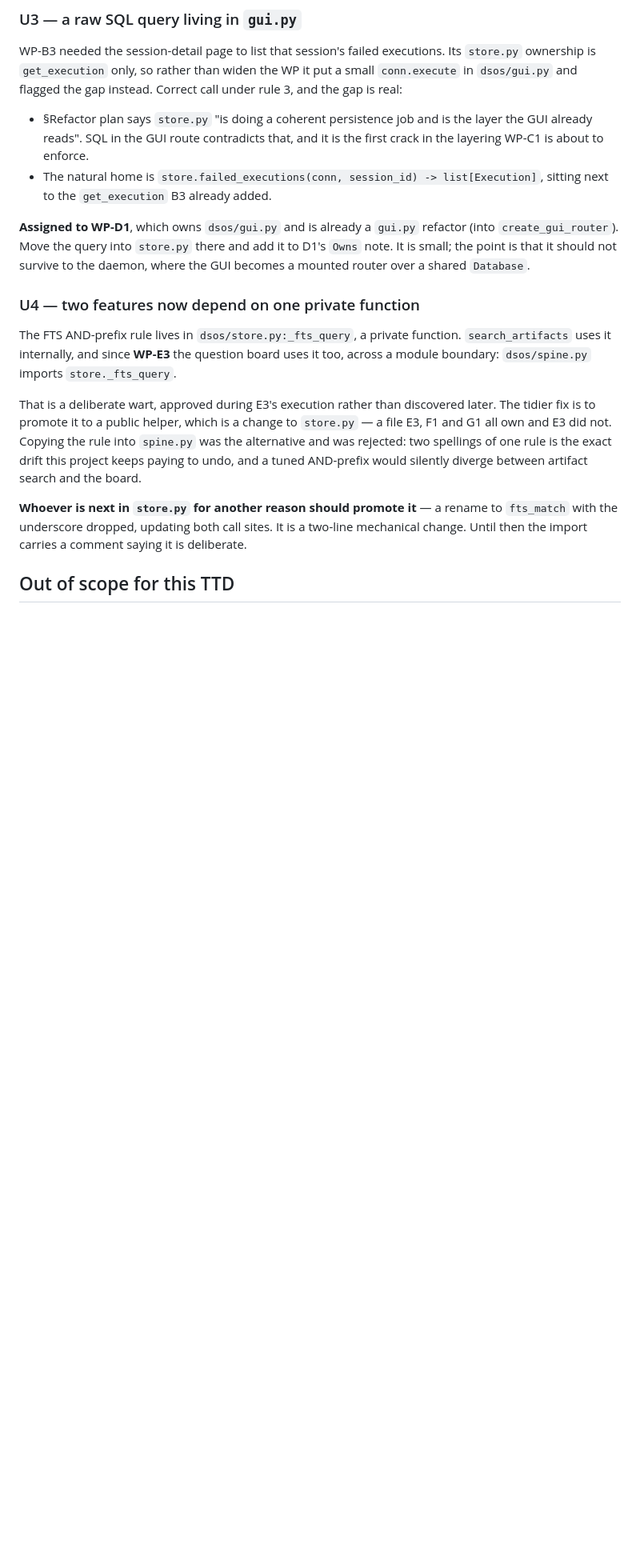
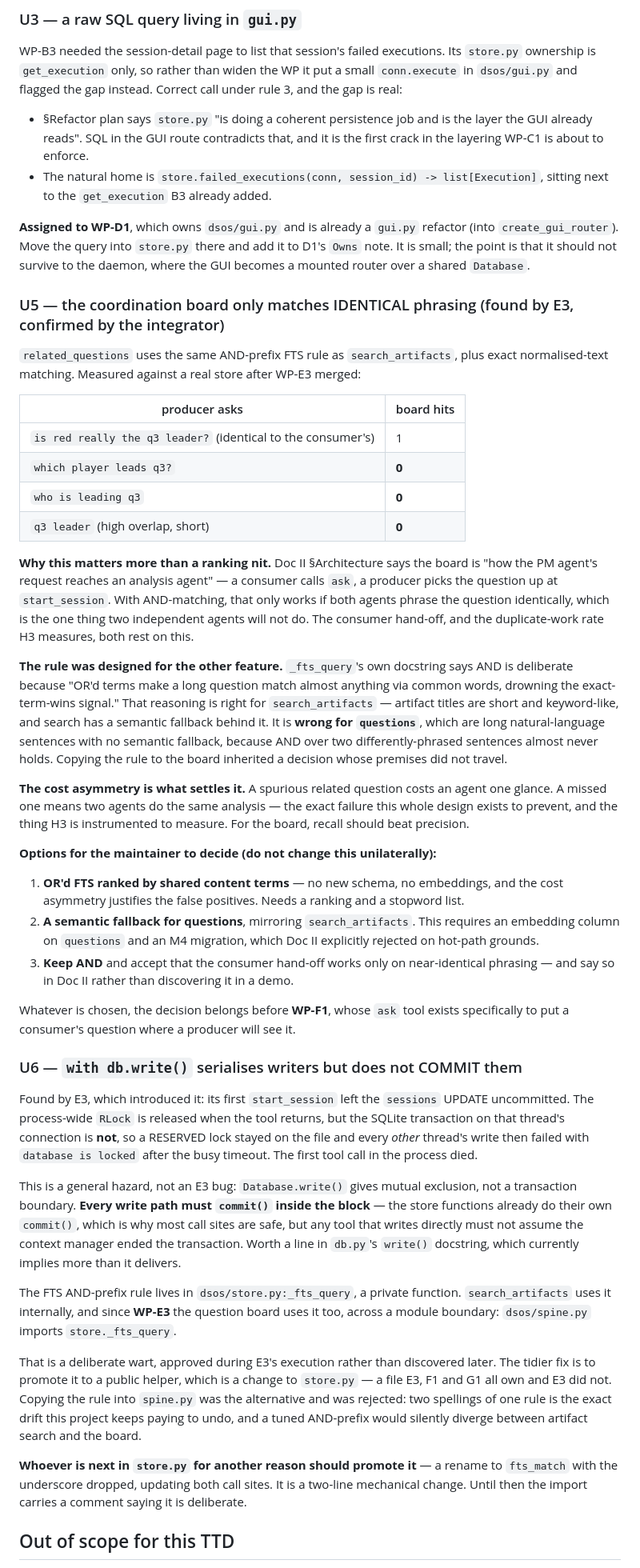
Before and after one commit to zixiaoshawnshi/DataScientist-OS, a Markdown page: Design/DS Artifact OS — TTD (Spine & Scale).md, the part around the change. Shown at 80% size. Drawn GitHub-style; blank space fills up the shorter version.

Commit message:
TTD: U5 the board only matches identical phrasing; U6 write() is not a commit
U5, found by E3 and confirmed independently: related_questions returns 0
hits for 'which player leads q3?' against a stored 'is red really the q3
leader?', and 0 for 'q3 leader'. AND-matching is right for search (short
keyword-like titles, semantic fallback behind it) and wrong for
questions (long natural language, no fallback) -- the rule's premises did
not travel when it was copied.

This breaks the consumer hand-off Doc II describes, and H3 measures the
duplicate work it prevents. Needs a decision before F1.

U6, also from E3: Database.write() holds the RLock but does not commit,
so an uncommitted write leaves a RESERVED lock that fails every other
thread. Mutual exclusion, not a transaction boundary.

Co-Authored-By: Claude Opus 4.8 (1M context) <noreply@anthropic.com>

```diff
--- a/Design/DS Artifact OS — TTD (Spine & Scale).md
+++ b/Design/DS Artifact OS — TTD (Spine & Scale).md
@@ -569,7 +569,35 @@ WP-B3 needed the session-detail page to list that session's failed executions. I
 
 **Assigned to WP-D1**, which owns `dsos/gui.py` and is already a `gui.py` refactor (into `create_gui_router`). Move the query into `store.py` there and add it to D1's `Owns` note. It is small; the point is that it should not survive to the daemon, where the GUI becomes a mounted router over a shared `Database`.
 
-### U4 — two features now depend on one private function
+### U5 — the coordination board only matches IDENTICAL phrasing (found by E3, confirmed by the integrator)
+
+`related_questions` uses the same AND-prefix FTS rule as `search_artifacts`, plus exact normalised-text matching. Measured against a real store after WP-E3 merged:
+
+| producer asks | board hits |
+|---|---|
+| `is red really the q3 leader?` (identical to the consumer's) | 1 |
+| `which player leads q3?` | **0** |
+| `who is leading q3` | **0** |
+| `q3 leader` (high overlap, short) | **0** |
+
+**Why this matters more than a ranking nit.** Doc II §Architecture says the board is "how the PM agent's request reaches an analysis agent" — a consumer calls `ask`, a producer picks the question up at `start_session`. With AND-matching, that only works if both agents phrase the question identically, which is the one thing two independent agents will not do. The consumer hand-off, and the duplicate-work rate H3 measures, both rest on this.
+
+**The rule was designed for the other feature.** `_fts_query`'s own docstring says AND is deliberate because "OR'd terms make a long question match almost anything via common words, drowning the exact-term-wins signal." That reasoning is right for `search_artifacts` — artifact titles are short and keyword-like, and search has a semantic fallback behind it. It is **wrong for `questions`**, which are long natural-language sentences with no semantic fallback, because AND over two differently-phrased sentences almost never holds. Copying the rule to the board inherited a decision whose premises did not travel.
+
+**The cost asymmetry is what settles it.** A spurious related question costs an agent one glance. A missed one means two agents do the same analysis — the exact failure this whole design exists to prevent, and the thing H3 is instrumented to measure. For the board, recall should beat precision.
+
+**Options for the maintainer to decide (do not change this unilaterally):**
+1. **OR'd FTS ranked by shared content terms** — no new schema, no embeddings, and the cost asymmetry justifies the false positives. Needs a ranking and a stopword list.
+2. **A semantic fallback for questions**, mirroring `search_artifacts`. This requires an embedding column on `questions` and an M4 migration, which Doc II explicitly rejected on hot-path grounds.
+3. **Keep AND** and accept that the consumer hand-off works only on near-identical phrasing — and say so in Doc II rather than discovering it in a demo.
+
+Whatever is chosen, the decision belongs before **WP-F1**, whose `ask` tool exists specifically to put a consumer's question where a producer will see it.
+
+### U6 — `with db.write()` serialises writers but does not COMMIT them
+
+Found by E3, which introduced it: its first `start_session` left the `sessions` UPDATE uncommitted. The process-wide `RLock` is released when the tool returns, but the SQLite transaction on that thread's connection is **not**, so a RESERVED lock stayed on the file and every *other* thread's write then failed with `database is locked` after the busy timeout. The first tool call in the process died.
+
+This is a general hazard, not an E3 bug: `Database.write()` gives mutual exclusion, not a transaction boundary. **Every write path must `commit()` inside the block** — the store functions already do their own `commit()`, which is why most call sites are safe, but any tool that writes directly must not assume the context manager ended the transaction. Worth a line in `db.py`'s `write()` docstring, which currently implies more than it delivers.
 
 The FTS AND-prefix rule lives in `dsos/store.py:_fts_query`, a private function. `search_artifacts` uses it internally, and since **WP-E3** the question board uses it too, across a module boundary: `dsos/spine.py` imports `store._fts_query`.
 
```
